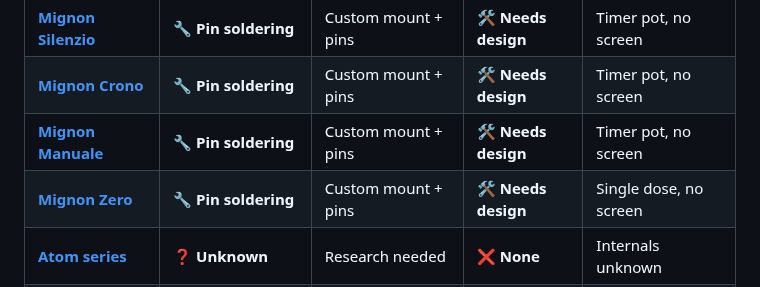
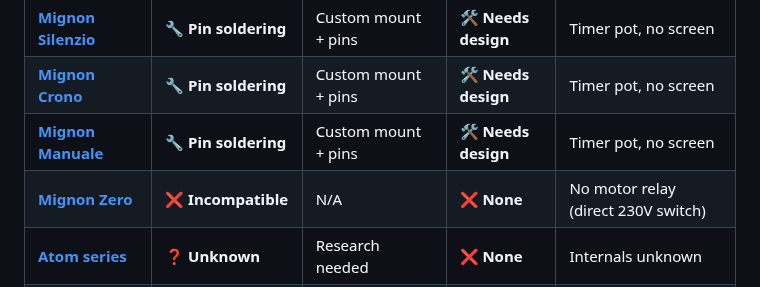
Before and after one commit to tb205gti/smart-grind-by-weight, a Markdown page: GRINDER_COMPATIBILITY.md, the part around the change. GitHub-like rendering.

Commit message:
docs: mark Eureka Mignon Zero as incompatible
The Mignon Zero lacks a motor relay and uses a direct 230V switch, making it incompatible with the smart grind-by-weight modification.

🤖 Generated with [Claude Code](https://claude.com/claude-code)

Co-Authored-By: Claude <noreply@anthropic.com>

```diff
--- a/GRINDER_COMPATIBILITY.md
+++ b/GRINDER_COMPATIBILITY.md
@@ -11,7 +11,7 @@ Compatibility guide for Smart Grind-by-Weight modification across grinder models
 | [**Mignon Silenzio**](https://www.eureka.co.it/en/products/eureka+1920/mignon+grinders/silent+range/19.aspx) | 🔧 **Pin soldering** | Custom mount + pins | 🛠️ **Needs design** | Timer pot, no screen |
 | [**Mignon Crono**](https://www.eureka.co.it/en/products/eureka+1920/mignon+grinders/filter+range/26.aspx) | 🔧 **Pin soldering** | Custom mount + pins | 🛠️ **Needs design** | Timer pot, no screen |
 | [**Mignon Manuale**](https://www.eureka.co.it/en/products/eureka+1920/mignon+grinders/evolution+range/27.aspx) | 🔧 **Pin soldering** | Custom mount + pins | 🛠️ **Needs design** | Timer pot, no screen |
-| [**Mignon Zero**](https://www.eureka.co.it/en/products/eureka+1920/mignon+grinders/zero+range/74.aspx) | 🔧 **Pin soldering** | Custom mount + pins | 🛠️ **Needs design** | Single dose, no screen |
+| [**Mignon Zero**](https://www.eureka.co.it/en/products/eureka+1920/mignon+grinders/zero+range/74.aspx) | ❌ **Incompatible** | N/A | ❌ **None** | No motor relay (direct 230V switch) |
 | [**Atom series**](https://www.eureka.co.it/en/products/eureka+1920/commercial+grinders/atom+range/8.aspx) | ❓ **Unknown** | Research needed | ❌ **None** | Internals unknown |
 | **Baratza models** | 🔧 **Custom work** | Full adaptation | ❌ **None** | Electronics + mounting |
 | **Niche Zero** | 🔧 **Custom work** | Full adaptation | ❌ **None** | Electronics + mounting |
```
